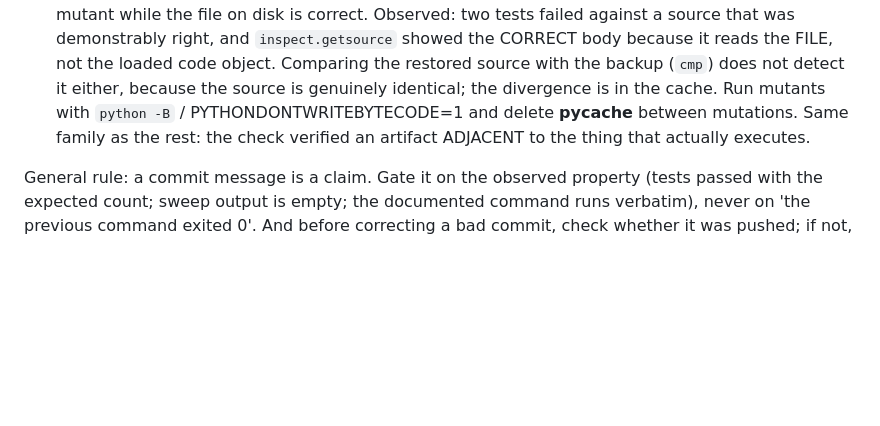
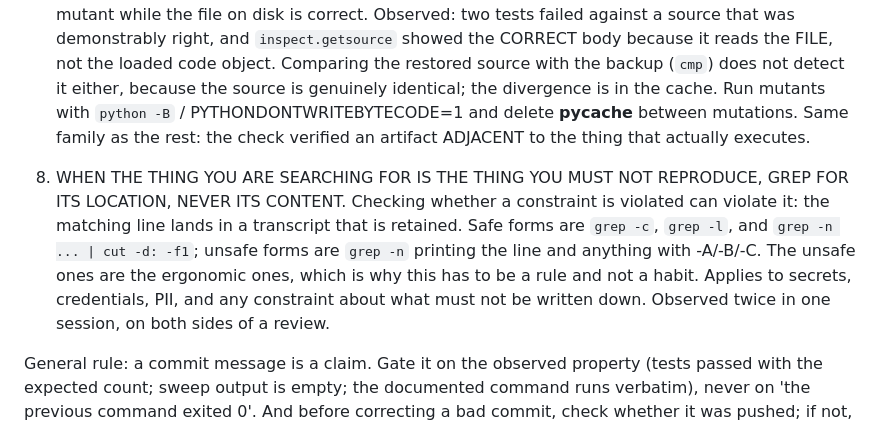
Before and after one commit to supmo668/Aviary-BioSim, a Markdown page: .aiadlc/instincts/shell-gate-must-test-the-property-not-the-exit-code.md, the part around the change. GitHub-like rendering; blank space fills up the shorter version.

Commit message:
aviary-biosim/aviary-biosim: instinct: search for the location of a thing you must not reproduce, never its content
Searching for a forbidden pairing printed it into the transcript, on both sides of a review in the same session. Safe search forms are counts, filenames and line numbers; the unsafe forms are the ergonomic ones. Generalises to secrets, credentials and PII, where the hunt for a leak is itself a leak.

Generated-With: Claude Code
Co-Authored-By: aviary-biosim <matthew-mo+aviary-biosim.biofm@users.noreply.github.com>
Co-Authored-By: Claude <noreply@anthropic.com>

```diff
--- a/.aiadlc/instincts/shell-gate-must-test-the-property-not-the-exit-code.md
+++ b/.aiadlc/instincts/shell-gate-must-test-the-property-not-the-exit-code.md
@@ -56,4 +56,12 @@ Two commits in one session carried messages that described states the evidence d
    mutations. Same family as the rest: the check verified an artifact ADJACENT to the thing that
    actually executes.
 
+8. WHEN THE THING YOU ARE SEARCHING FOR IS THE THING YOU MUST NOT REPRODUCE, GREP FOR ITS
+   LOCATION, NEVER ITS CONTENT. Checking whether a constraint is violated can violate it: the
+   matching line lands in a transcript that is retained. Safe forms are `grep -c`, `grep -l`, and
+   `grep -n ... | cut -d: -f1`; unsafe forms are `grep -n` printing the line and anything with
+   -A/-B/-C. The unsafe ones are the ergonomic ones, which is why this has to be a rule and not a
+   habit. Applies to secrets, credentials, PII, and any constraint about what must not be written
+   down. Observed twice in one session, on both sides of a review.
+
 General rule: a commit message is a claim. Gate it on the observed property (tests passed with the expected count; sweep output is empty; the documented command runs verbatim), never on 'the previous command exited 0'. And before correcting a bad commit, check whether it was pushed; if not, add a corrective commit whose message says what the earlier one got wrong — do not rewrite history to hide it.
```
